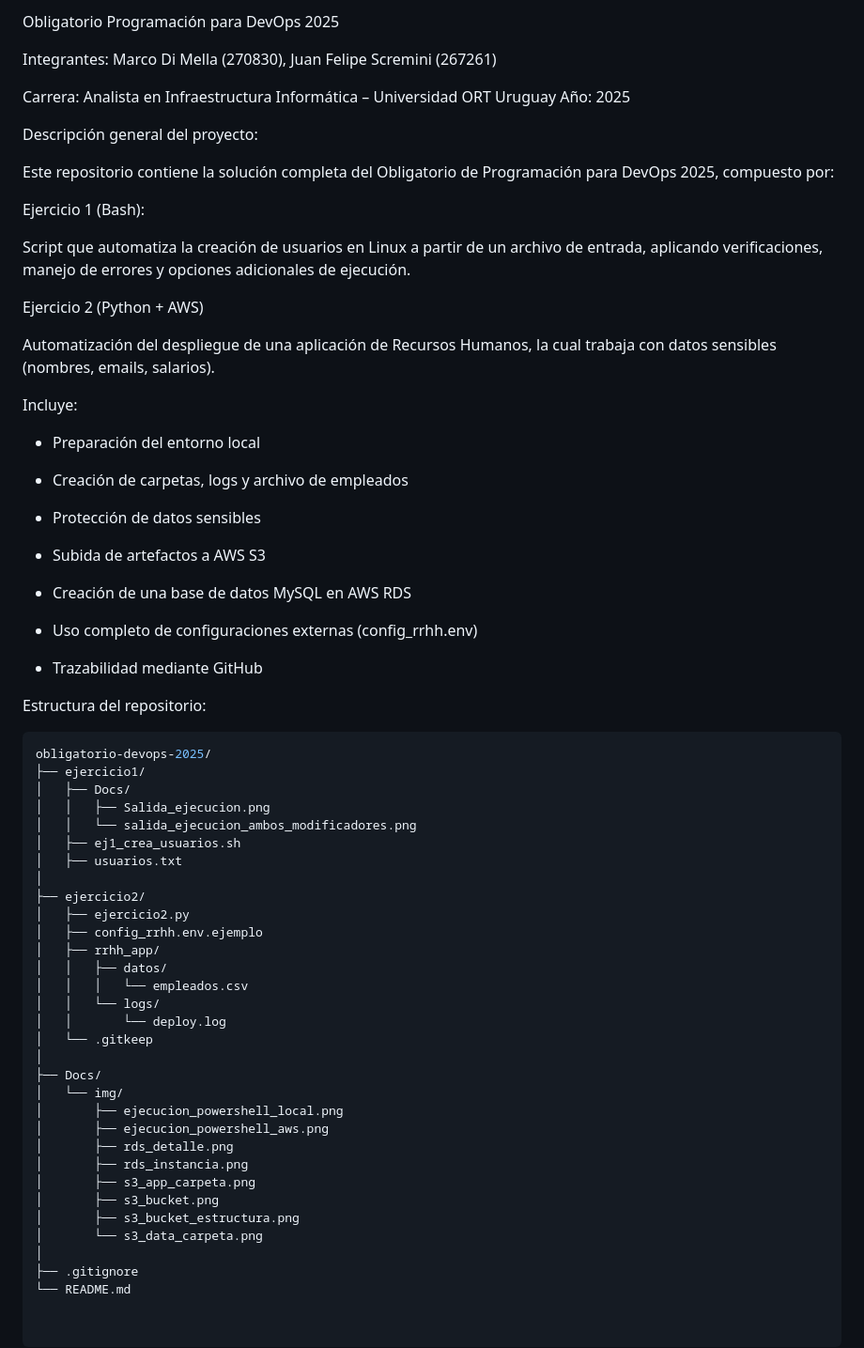
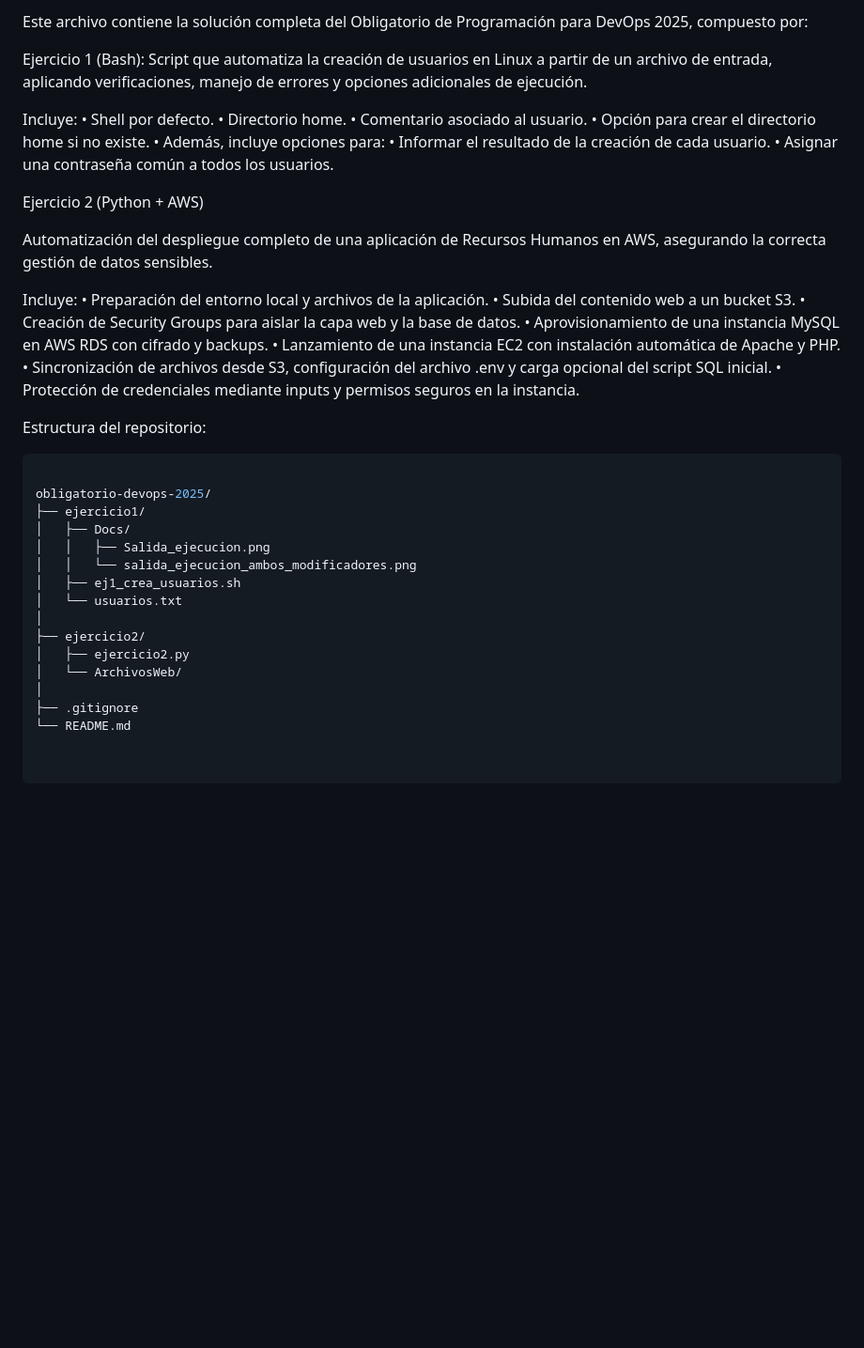
Before and after one commit to marcodm104/obligatorio-devops-2025, a Markdown page: README.md, the part around the change. Shown at 94% size. GitHub-like rendering; blank space fills up the shorter version.

Commit message:
ajustes readme

````diff
--- a/README.md
+++ b/README.md
@@ -1,70 +1,46 @@
-Obligatorio Programación para DevOps 2025
-
-Integrantes: Marco Di Mella (270830), Juan Felipe Scremini (267261)
-
-Carrera: Analista en Infraestructura Informática – Universidad ORT Uruguay
-Año: 2025
-
-Descripción general del proyecto:
-
-Este repositorio contiene la solución completa del Obligatorio de Programación para DevOps 2025, compuesto por:
+Este archivo contiene la solución completa del Obligatorio de Programación para DevOps 2025, compuesto por:
 
 Ejercicio 1 (Bash):
+Script que automatiza la creación de usuarios en Linux a partir de un archivo de entrada, aplicando verificaciones, manejo de errores y opciones adicionales de ejecución.
 
-Script que automatiza la creación de usuarios en Linux a partir de un archivo de entrada, aplicando verificaciones, manejo de errores y opciones adicionales de ejecución.
+Incluye:
+•	Shell por defecto.
+•	Directorio home.
+•	Comentario asociado al usuario.
+•	Opción para crear el directorio home si no existe.
+•	Además, incluye opciones para:
+•	Informar el resultado de la creación de cada usuario.
+•	Asignar una contraseña común a todos los usuarios.
 
 Ejercicio 2 (Python + AWS)
 
-Automatización del despliegue de una aplicación de Recursos Humanos, la cual trabaja con datos sensibles (nombres, emails, salarios).
+Automatización del despliegue completo de una aplicación de Recursos Humanos en AWS, asegurando la correcta gestión de datos sensibles.
 
 Incluye:
-
-- Preparación del entorno local
-
-- Creación de carpetas, logs y archivo de empleados
-
-- Protección de datos sensibles
-
-- Subida de artefactos a AWS S3
-
-- Creación de una base de datos MySQL en AWS RDS
-
-- Uso completo de configuraciones externas (config_rrhh.env)
-
-- Trazabilidad mediante GitHub
+•	Preparación del entorno local y archivos de la aplicación.
+•	Subida del contenido web a un bucket S3.
+•	Creación de Security Groups para aislar la capa web y la base de datos.
+•	Aprovisionamiento de una instancia MySQL en AWS RDS con cifrado y backups.
+•	Lanzamiento de una instancia EC2 con instalación automática de Apache y PHP.
+•	Sincronización de archivos desde S3, configuración del archivo .env y carga    opcional del script SQL inicial.
+•	Protección de credenciales mediante inputs y permisos seguros en la instancia.
 
 
 Estructura del repositorio:
 
 ```bash
+
 obligatorio-devops-2025/
 ├── ejercicio1/
 │   ├── Docs/
 │   │   ├── Salida_ejecucion.png
 │   │   └── salida_ejecucion_ambos_modificadores.png
 │   ├── ej1_crea_usuarios.sh
-│   ├── usuarios.txt
+│   └── usuarios.txt
 │
 ├── ejercicio2/
 │   ├── ejercicio2.py
-│   ├── config_rrhh.env.ejemplo
-│   ├── rrhh_app/
-│   │   ├── datos/
-│   │   │   └── empleados.csv
-│   │   └── logs/
-│   │       └── deploy.log
-│   └── .gitkeep
-│
-├── Docs/
-│   └── img/
-│       ├── ejecucion_powershell_local.png
-│       ├── ejecucion_powershell_aws.png
-│       ├── rds_detalle.png
-│       ├── rds_instancia.png
-│       ├── s3_app_carpeta.png
-│       ├── s3_bucket.png
-│       ├── s3_bucket_estructura.png
-│       └── s3_data_carpeta.png
+│   └── ArchivosWeb/
 │
 ├── .gitignore
 └── README.md
````
